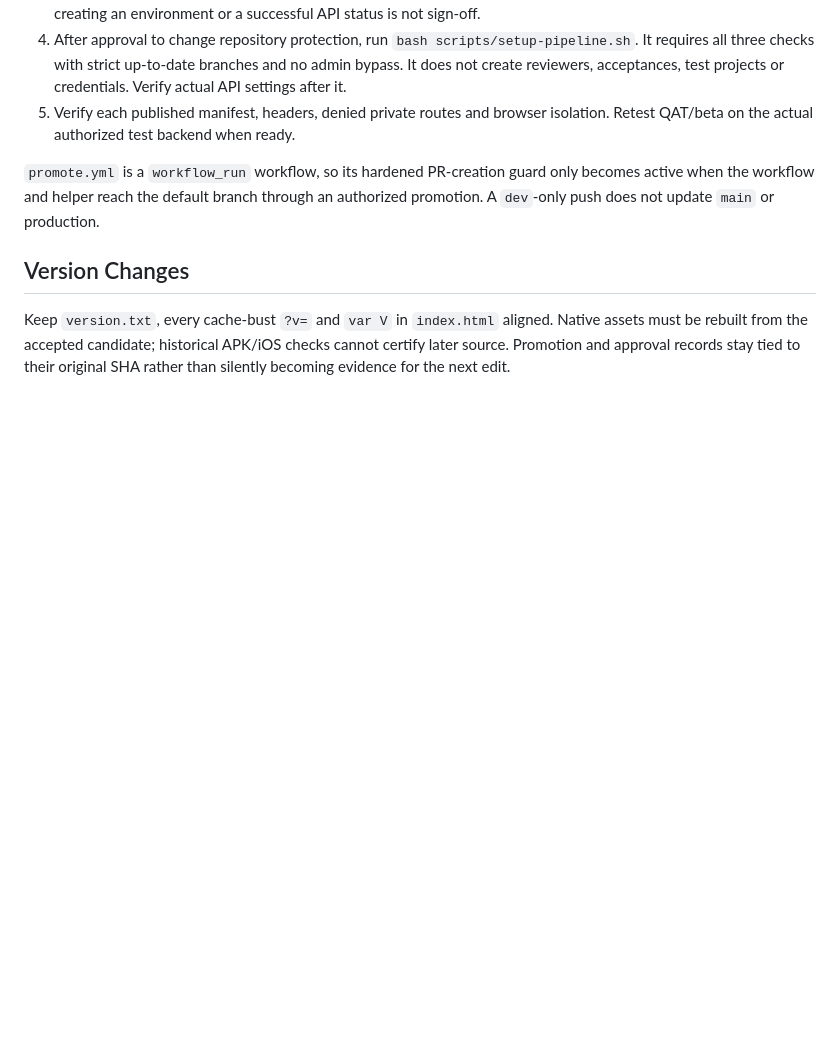
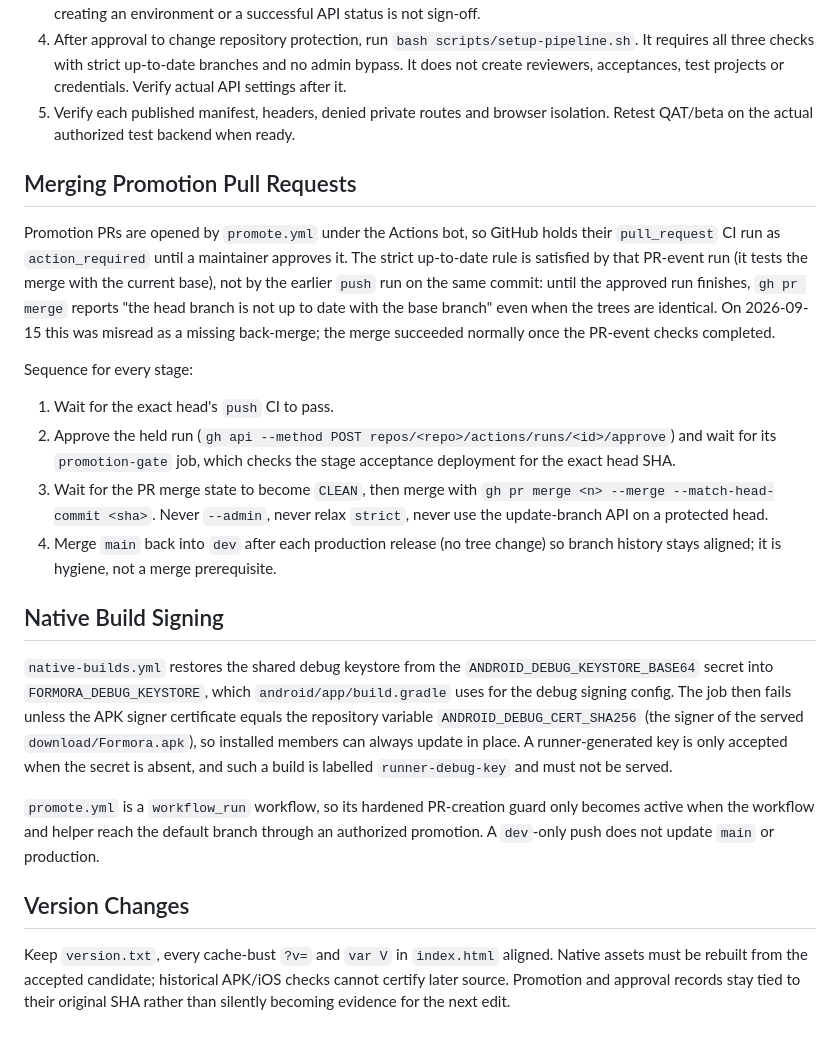
Before and after one commit to ArindamChatterjee007/formora, a Markdown page: PIPELINE.md, the part around the change. Drawn GitHub-style; blank space fills up the shorter version.

Commit message:
docs(pipeline): restore the promotion-merge and native-signing sections dropped by 3e79e31; keep the MAINTAIN follow-up note

```diff
--- a/PIPELINE.md
+++ b/PIPELINE.md
@@ -545,6 +545,41 @@ An authorized operator must:
 5. Verify each published manifest, headers, denied private routes and browser
    isolation. Retest QAT/beta on the actual authorized test backend when ready.
 
+## Merging Promotion Pull Requests
+
+Promotion PRs are opened by `promote.yml` under the Actions bot, so GitHub holds
+their `pull_request` CI run as `action_required` until a maintainer approves it.
+The strict up-to-date rule is satisfied by that PR-event run (it tests the merge
+with the current base), not by the earlier `push` run on the same commit: until
+the approved run finishes, `gh pr merge` reports "the head branch is not up to
+date with the base branch" even when the trees are identical. On 2026-09-15 this
+was misread as a missing back-merge; the merge succeeded normally once the
+PR-event checks completed.
+
+Sequence for every stage:
+
+1. Wait for the exact head's `push` CI to pass.
+2. Approve the held run (`gh api --method POST repos/<repo>/actions/runs/<id>/approve`)
+   and wait for its `promotion-gate` job, which checks the stage acceptance
+   deployment for the exact head SHA.
+3. Wait for the PR merge state to become `CLEAN`, then merge with
+   `gh pr merge <n> --merge --match-head-commit <sha>`. Never `--admin`, never
+   relax `strict`, never use the update-branch API on a protected head.
+4. Merge `main` back into `dev` after each production release (no tree change)
+   so branch history stays aligned; it is hygiene, not a merge prerequisite.
+
+## Native Build Signing
+
+`native-builds.yml` restores the shared debug keystore from the
+`ANDROID_DEBUG_KEYSTORE_BASE64` secret into `FORMORA_DEBUG_KEYSTORE`, which
+`android/app/build.gradle` uses for the debug signing config. The job then fails
+unless the APK signer certificate equals the repository variable
+`ANDROID_DEBUG_CERT_SHA256` (the signer of the served `download/Formora.apk`), so
+installed members can always update in place. A runner-generated key is only
+accepted when the secret is absent, and such a build is labelled
+`runner-debug-key` and must not be served.
+
+
 `promote.yml` is a `workflow_run` workflow, so its hardened PR-creation guard
 only becomes active when the workflow and helper reach the default branch through
 an authorized promotion. A `dev`-only push does not update `main` or production.
```
